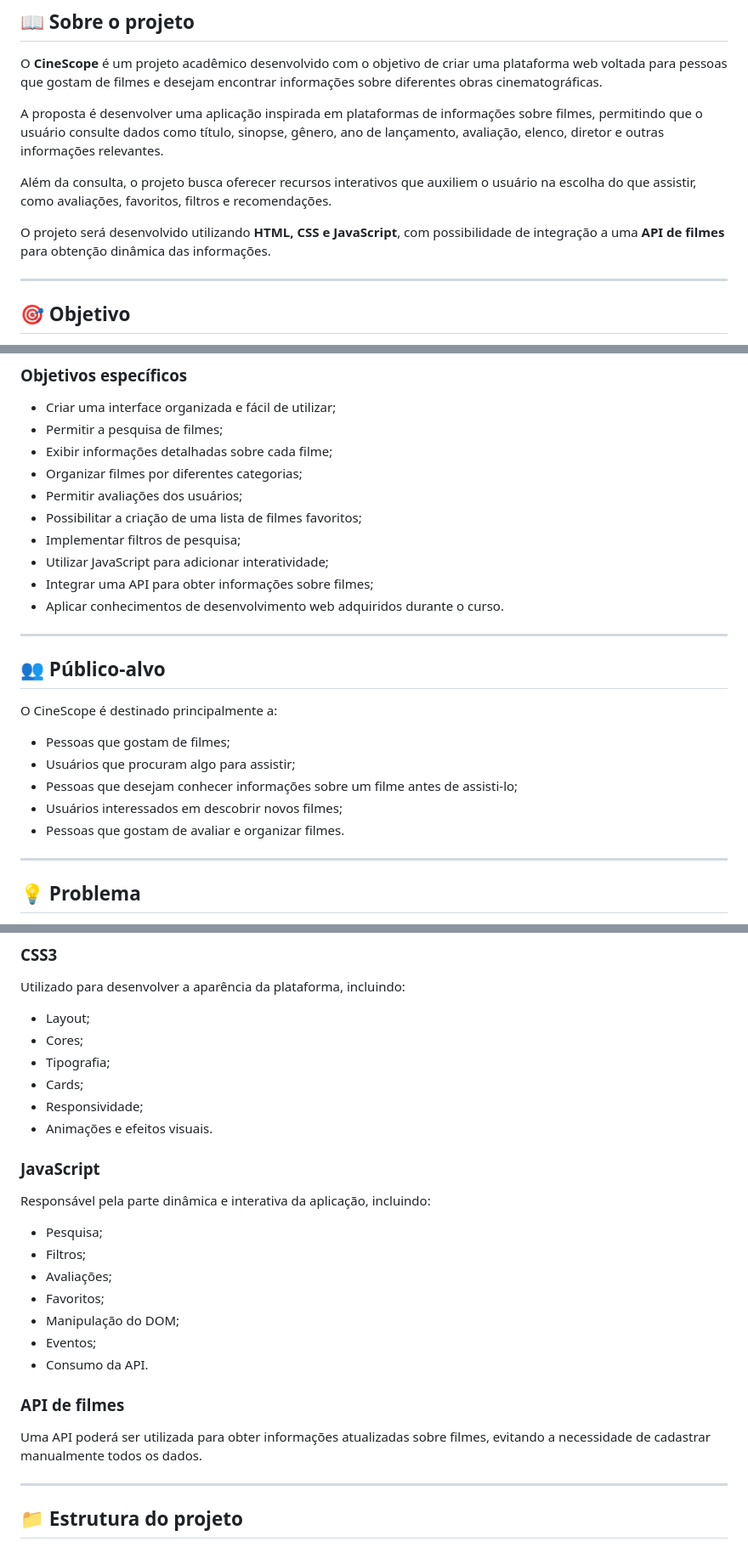
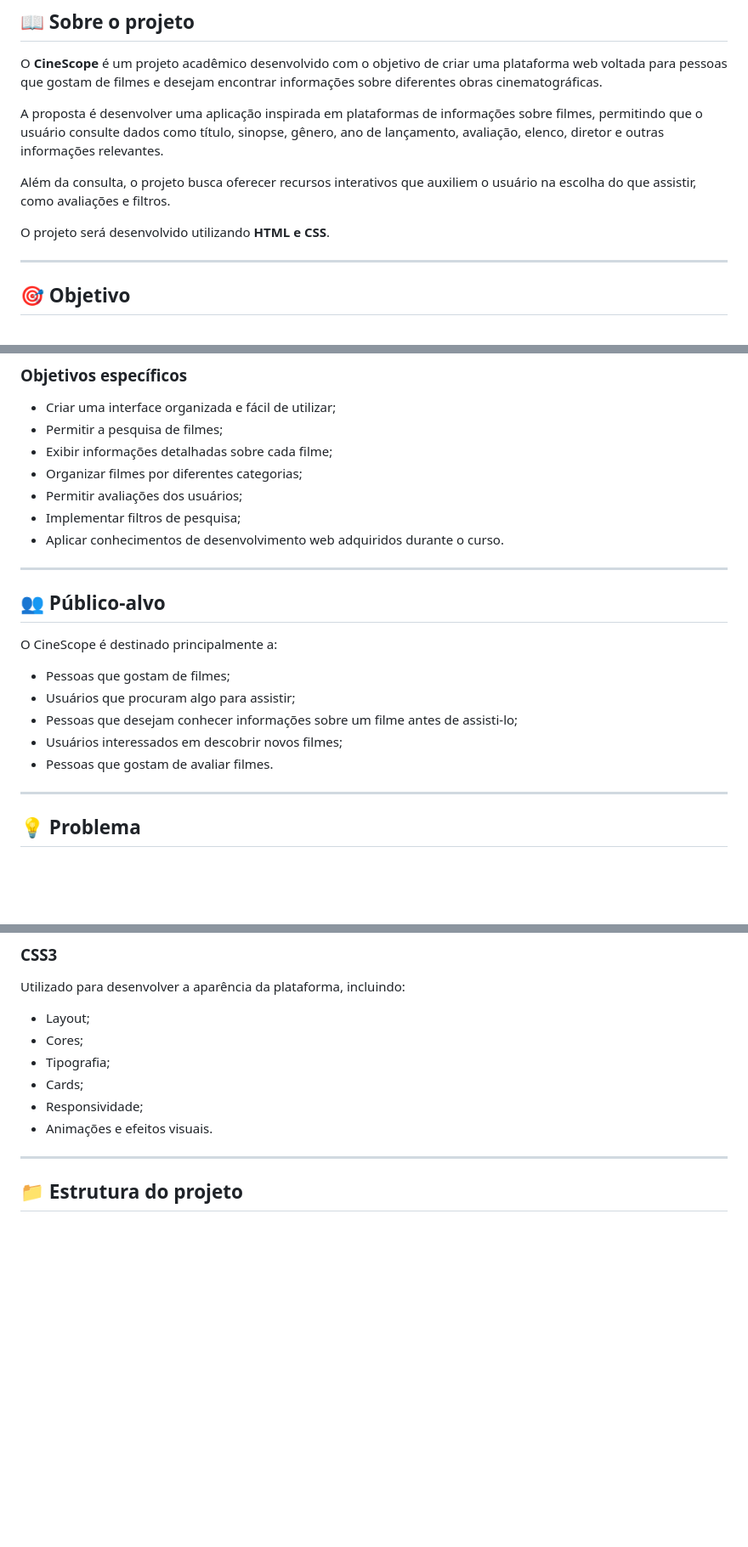
Before and after one commit to monteiroa/web-cinescope, a Markdown page: README.md, 3 parts joined by grey strips. Shown at 85% size. Drawn GitHub-style; blank space fills up the shorter version.

Commit message:
Update README.md
alteração de novo

```diff
--- a/README.md
+++ b/README.md
@@ -8,9 +8,9 @@ O **CineScope** é um projeto acadêmico desenvolvido com o objetivo de criar um
 
 A proposta é desenvolver uma aplicação inspirada em plataformas de informações sobre filmes, permitindo que o usuário consulte dados como título, sinopse, gênero, ano de lançamento, avaliação, elenco, diretor e outras informações relevantes.
 
-Além da consulta, o projeto busca oferecer recursos interativos que auxiliem o usuário na escolha do que assistir, como avaliações, favoritos, filtros e recomendações.
+Além da consulta, o projeto busca oferecer recursos interativos que auxiliem o usuário na escolha do que assistir, como avaliações e filtros.
 
-O projeto será desenvolvido utilizando **HTML, CSS e JavaScript**, com possibilidade de integração a uma **API de filmes** para obtenção dinâmica das informações.
+O projeto será desenvolvido utilizando **HTML e CSS**.
 
 ---
 
@@ -25,10 +25,7 @@ O principal objetivo do CineScope é desenvolver uma plataforma simples, intuiti
 - Exibir informações detalhadas sobre cada filme;
 - Organizar filmes por diferentes categorias;
 - Permitir avaliações dos usuários;
-- Possibilitar a criação de uma lista de filmes favoritos;
 - Implementar filtros de pesquisa;
-- Utilizar JavaScript para adicionar interatividade;
-- Integrar uma API para obter informações sobre filmes;
 - Aplicar conhecimentos de desenvolvimento web adquiridos durante o curso.
 
 ---
@@ -41,7 +38,7 @@ O CineScope é destinado principalmente a:
 - Usuários que procuram algo para assistir;
 - Pessoas que desejam conhecer informações sobre um filme antes de assisti-lo;
 - Usuários interessados em descobrir novos filmes;
-- Pessoas que gostam de avaliar e organizar filmes.
+- Pessoas que gostam de avaliar filmes.
 
 ---
 
@@ -126,22 +115,6 @@ Utilizado para desenvolver a aparência da plataforma, incluindo:
 - Responsividade;
 - Animações e efeitos visuais.
 
-### JavaScript
-
-Responsável pela parte dinâmica e interativa da aplicação, incluindo:
-
-- Pesquisa;
-- Filtros;
-- Avaliações;
-- Favoritos;
-- Manipulação do DOM;
-- Eventos;
-- Consumo da API.
-
-### API de filmes
-
-Uma API poderá ser utilizada para obter informações atualizadas sobre filmes, evitando a necessidade de cadastrar manualmente todos os dados.
-
 ---
 
 ## 📁 Estrutura do projeto
```
Also changed, not shown: other parts of README.md (+0 -12 lines).
